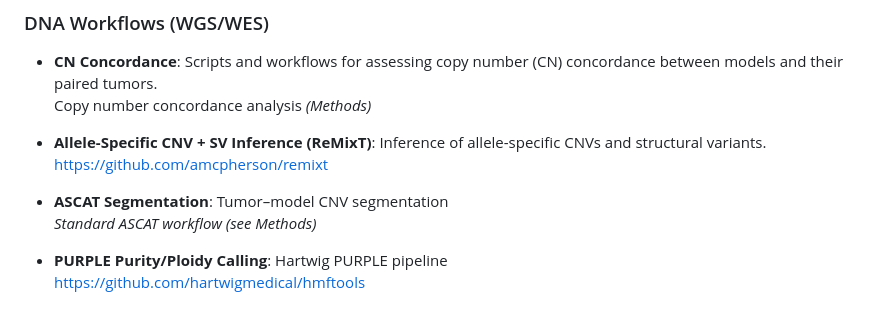
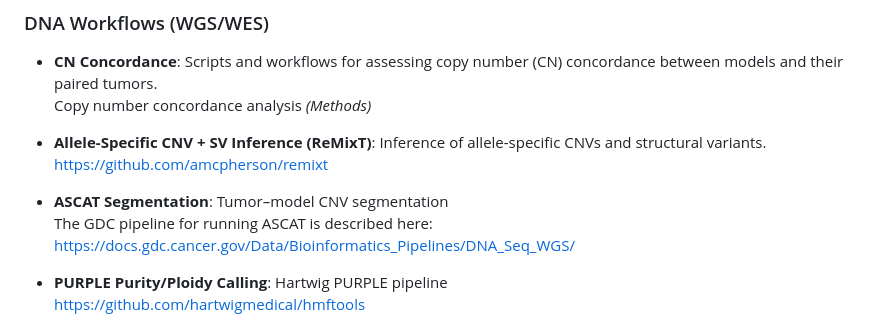
Before and after one commit to NCICCGPO/HCMI-Flagship-Manuscript, a Markdown page: pipelines/README.md, the part around the change. GitHub-like rendering.

```diff
--- a/pipelines/README.md
+++ b/pipelines/README.md
@@ -13,7 +13,7 @@ This page lists the pipelines, tools, and commands used in the HCMI flagship ana
   https://github.com/amcpherson/remixt
 
 - **ASCAT Segmentation**: Tumor–model CNV segmentation
-  *Standard ASCAT workflow (see Methods)*
+  The GDC pipeline for running ASCAT is described here: https://docs.gdc.cancer.gov/Data/Bioinformatics_Pipelines/DNA_Seq_WGS/
 
 - **PURPLE Purity/Ploidy Calling**: Hartwig PURPLE pipeline
   https://github.com/hartwigmedical/hmftools
```
